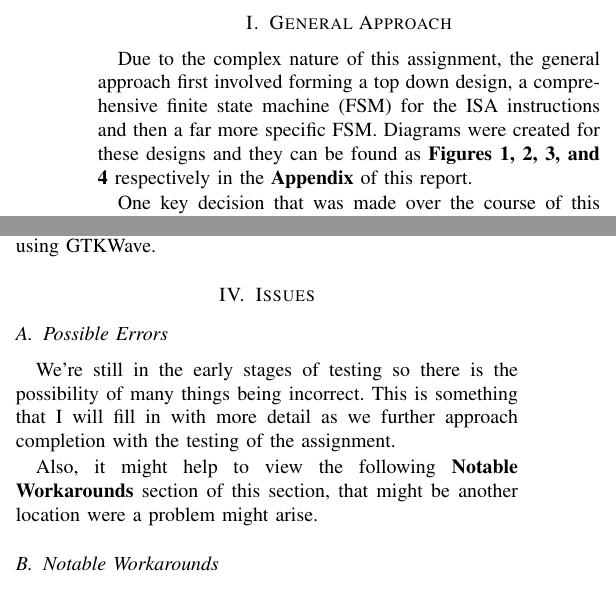
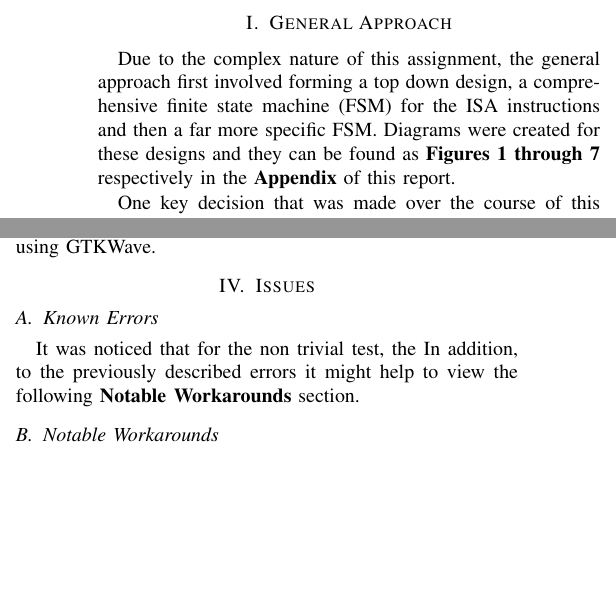
Before and after one commit to dylan-wright/ee480-idiot, a LaTeX paper (Documentation/notes.tex): two parts of the columns of pages 1 and 2 of 10, joined at a grey line, cut so that both start at the same text, the shorter picture padded with empty space. Compiled offline with pdfLaTeX.

Commit message:
fixing things

```diff
--- a/Documentation/notes.tex
+++ b/Documentation/notes.tex
@@ -39,7 +38,7 @@ Due to the complex nature of this assignment, the general approach
 first involved forming a top down design, a comprehensive finite
 state machine (FSM) for the ISA instructions and then a far more specific
 FSM. Diagrams were created for these designs and they can be
-found as \textbf{Figures 1, 2, 3, and 4} respectively in the \textbf{Appendix}
+found as \textbf{Figures 1 through 7} respectively in the \textbf{Appendix}
 of this report.
 
 One key decision that was made over the course of this project included
@@ -190,13 +189,12 @@ running \texttt{proccesor\_tb.v} using the custom program test vector. This
 program loops 10 times. This behavior can be confirmed using GTKWave.
 
 \section{Issues}
-\subsection{Possible Errors}
-We're still in the early stages of testing so there is the possibility of many things
-being incorrect. This is something that I will fill in with more detail as we
-further approach completion with the testing of the assignment.
+\subsection{Known Errors}
+It was noticed that for the non trivial test, the
+In addition, to the previously described errors it might help to view the following
+\textbf{Notable Workarounds} section.
 
-Also, it might help to view the following \textbf{Notable Workarounds} section
-of this section, that might be another location were a problem might arise.
+
 
 \subsection{Notable Workarounds}
 \subsubsection{Instruction Register Assignment}
```
Also changed, not shown: Documentation/notes.tex (1 more changed lines).
